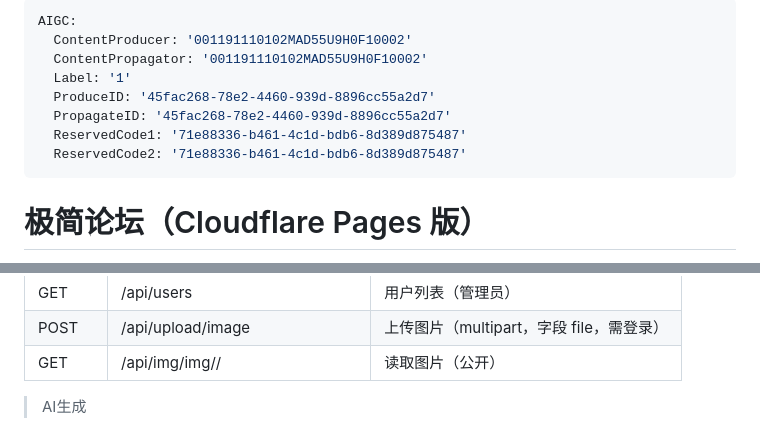
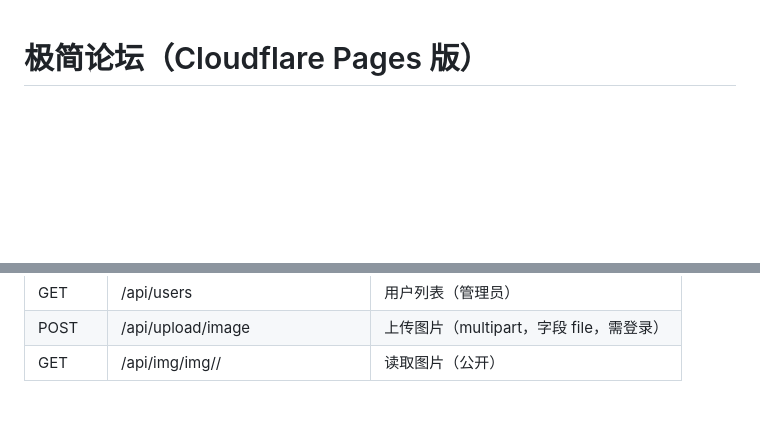
Before and after one commit to pxhzaii/cf-forum, a Markdown page: README.md, 2 parts joined by grey strips. Drawn GitHub-style; blank space fills up the shorter version.

```diff
--- a/README.md
+++ b/README.md
@@ -1,13 +1,3 @@
----
-AIGC:
-  ContentProducer: '001191110102MAD55U9H0F10002'
-  ContentPropagator: '001191110102MAD55U9H0F10002'
-  Label: '1'
-  ProduceID: '45fac268-78e2-4460-939d-8896cc55a2d7'
-  PropagateID: '45fac268-78e2-4460-939d-8896cc55a2d7'
-  ReservedCode1: '71e88336-b461-4c1d-bdb6-8d389d875487'
-  ReservedCode2: '71e88336-b461-4c1d-bdb6-8d389d875487'
----
 
 # 极简论坛（Cloudflare Pages 版）
 
@@ -200,5 +190,3 @@ Cloudflare 控制台 → Workers & Pages → Create → Pages → Connect to Git
 | GET | /api/users | 用户列表（管理员） |
 | POST | /api/upload/image | 上传图片（multipart，字段 file，需登录） |
 | GET | /api/img/img/<uid>/<file> | 读取图片（公开） |
-
-> AI生成
```
